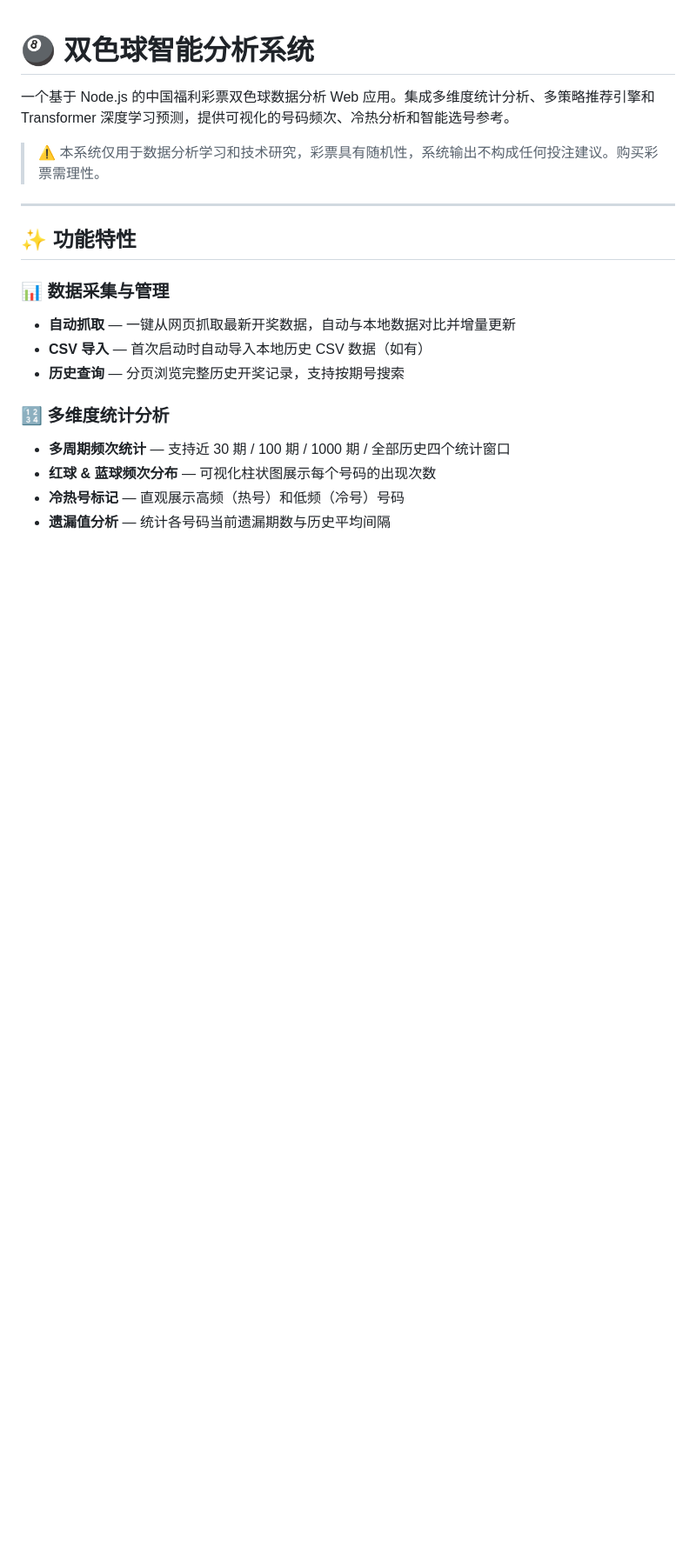
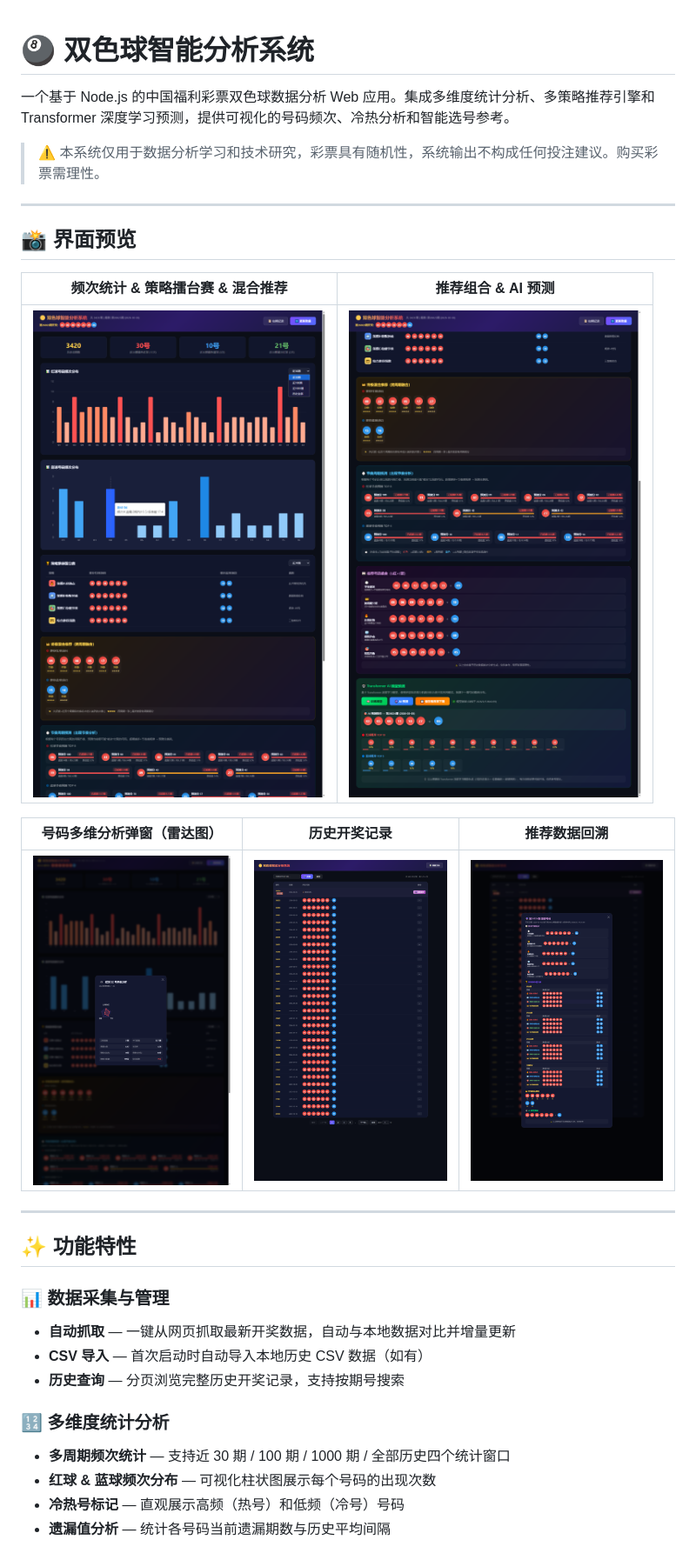
Before and after one commit to skyloveyu/ssq-analysis-system, a Markdown page: README.md, the part around the change. Shown: that part at 87% size. Rendered like a GitHub page; pictures changed too: screenshots/1.png (added), screenshots/2.png (added), screenshots/3.png (added); blank space fills up the shorter version.

Commit message:
docs: add screenshots

```diff
--- a/README.md
+++ b/README.md
@@ -3,6 +3,18 @@
 一个基于 Node.js 的中国福利彩票双色球数据分析 Web 应用。集成多维度统计分析、多策略推荐引擎和 Transformer 深度学习预测，提供可视化的号码频次、冷热分析和智能选号参考。
 
 > ⚠️ 本系统仅用于数据分析学习和技术研究，彩票具有随机性，系统输出不构成任何投注建议。购买彩票需理性。
+
+---
+
+## 📸 界面预览
+
+| 频次统计 & 策略擂台赛 & 混合推荐 | 推荐组合 & AI 预测 |
+|:---:|:---:|
+| ![主页-统计分析](screenshots/1.png) | ![主页-推荐与AI](screenshots/2.png) |
+
+| 号码多维分析弹窗（雷达图） | 历史开奖记录 | 推荐数据回溯 |
+|:---:|:---:|:---:|
+| ![多维分析](screenshots/3.png) | ![历史记录](screenshots/4.png) | ![推荐回溯](screenshots/5.png) |
 
 ---
 
```
